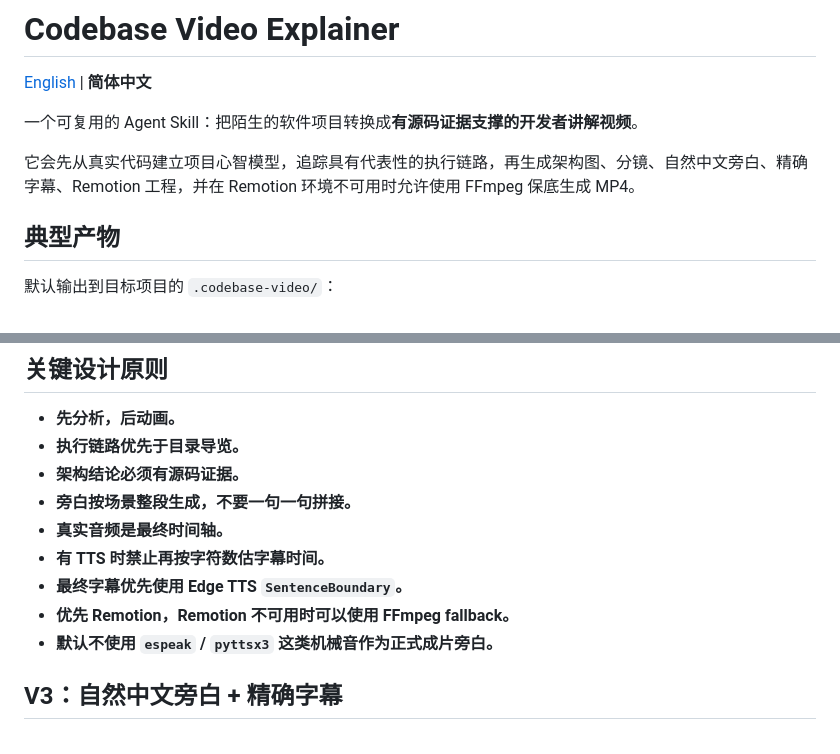
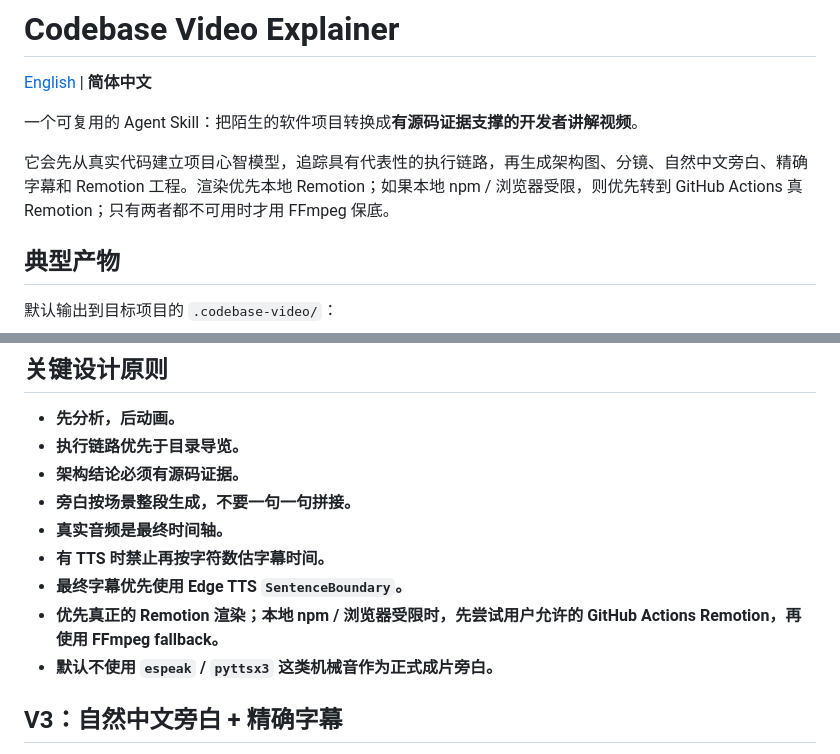
Before and after one commit to ythc/codebase-video-explainer, a Markdown page: README.zh-CN.md, 2 parts joined by grey strips. Rendered like a GitHub page.

```diff
--- a/README.zh-CN.md
+++ b/README.zh-CN.md
@@ -4,7 +4,7 @@
 
 一个可复用的 Agent Skill：把陌生的软件项目转换成**有源码证据支撑的开发者讲解视频**。
 
-它会先从真实代码建立项目心智模型，追踪具有代表性的执行链路，再生成架构图、分镜、自然中文旁白、精确字幕、Remotion 工程，并在 Remotion 环境不可用时允许使用 FFmpeg 保底生成 MP4。
+它会先从真实代码建立项目心智模型，追踪具有代表性的执行链路，再生成架构图、分镜、自然中文旁白、精确字幕和 Remotion 工程。渲染优先本地 Remotion；如果本地 npm / 浏览器受限，则优先转到 GitHub Actions 真 Remotion；只有两者都不可用时才用 FFmpeg 保底。
 
 ## 典型产物
 
@@ -40,7 +40,7 @@
 - **真实音频是最终时间轴。**
 - **有 TTS 时禁止再按字符数估字幕时间。**
 - **最终字幕优先使用 Edge TTS `SentenceBoundary`。**
-- **优先 Remotion，Remotion 不可用时可以使用 FFmpeg fallback。**
+- **优先真正的 Remotion 渲染；本地 npm / 浏览器受限时，先尝试用户允许的 GitHub Actions Remotion，再使用 FFmpeg fallback。**
 - **默认不使用 `espeak` / `pyttsx3` 这类机械音作为正式成片旁白。**
 
 ## V3：自然中文旁白 + 精确字幕
```
Also changed, not shown: other parts of README.zh-CN.md (+33 -1 lines).
